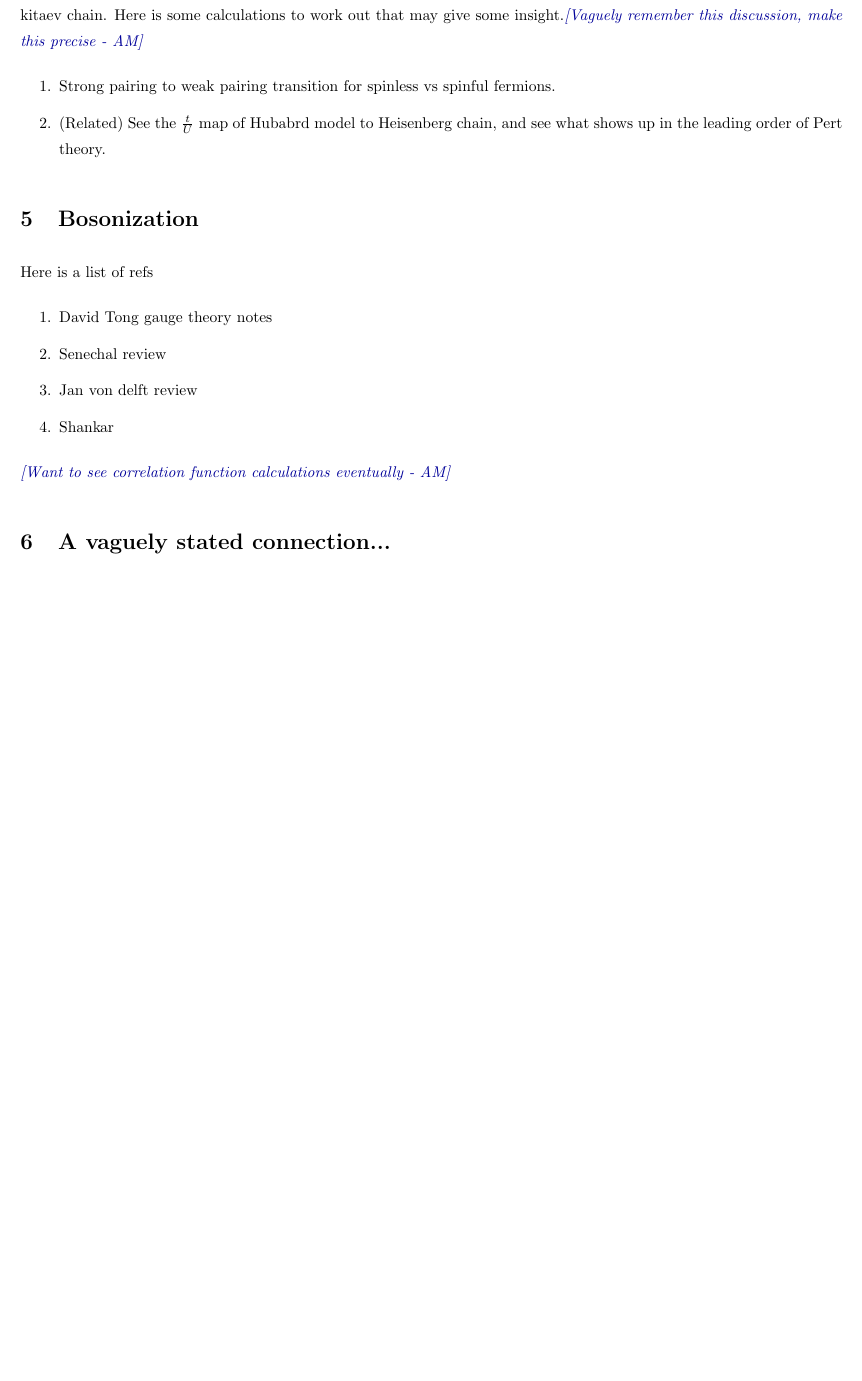
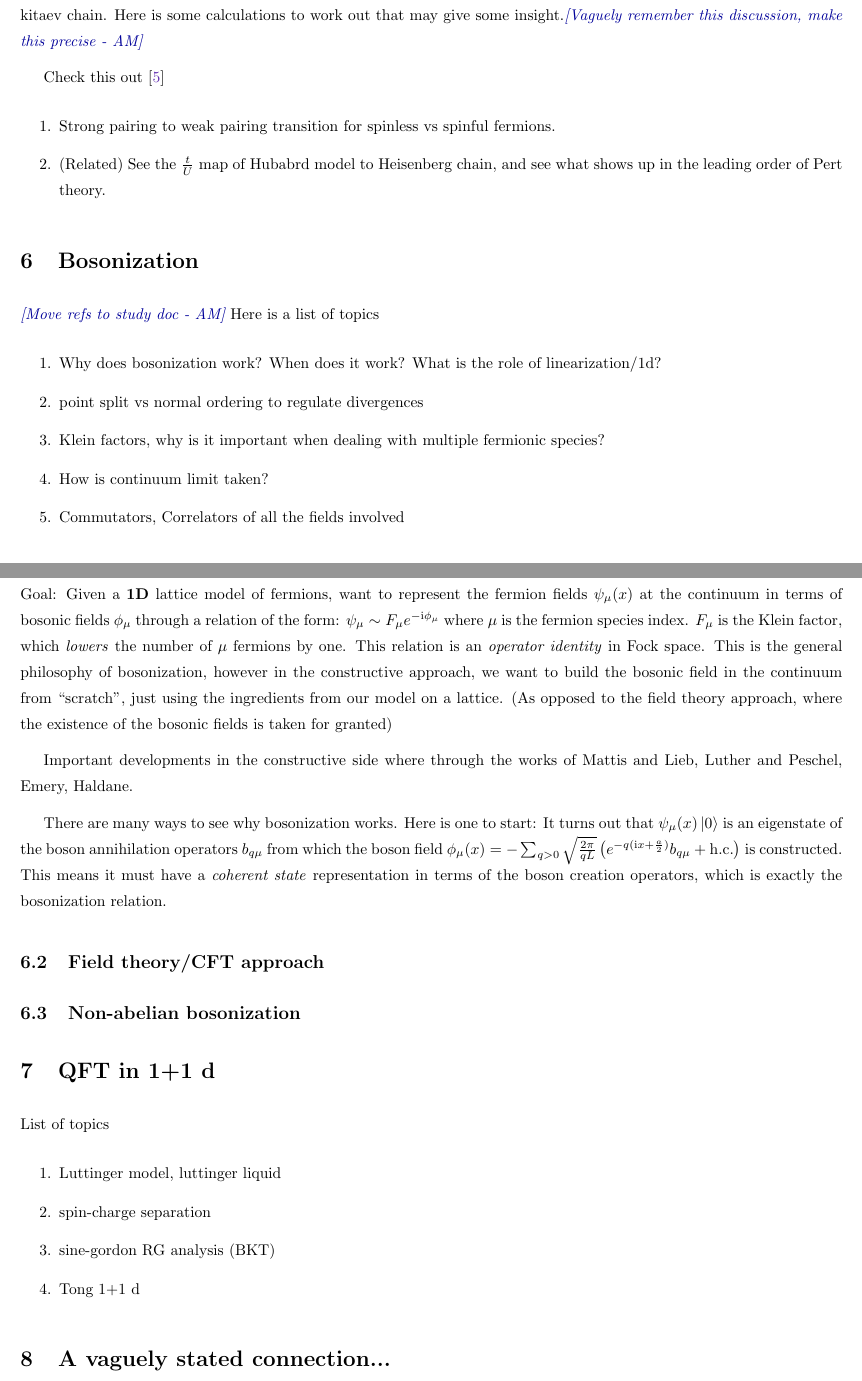
Before and after one commit to ashwin957/Diary, a LaTeX paper (main.tex): part of page 5 of 6 before the commit and two parts of pages 5 and 6 of 7 after it, the two joined at a grey line, cut so that both start at the same text, the shorter picture padded with empty space. Compiled offline with pdfLaTeX.

Commit message:
bosonization init

```diff
--- a/main.tex
+++ b/main.tex
@@ -173,19 +177,57 @@ where the lagrangians are given by
 \end{equation}
 \section{Edge modes and Kitaev chain POV}
 There is a direct mapping from the Kitaev chain to the spin 1 models. It allows us to see all the subtleties encountered with respect to edge modes/gapped states in the spin 1 case through a simple ``correspondence" to the majoranas on the kitaev chain. Here is some calculations to work out that may give some insight.\AM{Vaguely remember this discussion, make this precise}
+
+Check this out \cite{verresen2017one}
 \begin{enumerate}
     \item Strong pairing to weak pairing transition for spinless vs spinful fermions.
     \item (Related) See the $\frac{t}{U}$ map of Hubabrd model to Heisenberg chain, and see what shows up in the leading order of Pert theory.
 \end{enumerate}
 \section{Bosonization}
-Here is a list of refs
+\AM{Move refs to study doc}
+% Here is a list of refs
+% \begin{enumerate}
+%     \item David Tong gauge theory notes
+%     \item Senechal review
+%     \item Jan von delft review
+%     \item Shankar
+%     \item Fradkin
+%     \item Giamarchi
+%     \item E.Miranda
+%     \item Nersesyan ICTP
+%     \item Eggert 1d quantum wires
+%     \item luther peschel paper
+%     \item kane lectures on bosonization
+%     \item fermi liquids and luttinger liquids -hansson and the other set
+%     \item Haldane luttinger liquid theory paper
+% \end{enumerate}
+Here is a list of topics
 \begin{enumerate}
-    \item David Tong gauge theory notes
-    \item Senechal review
-    \item Jan von delft review
-    \item Shankar
+    \item Why does bosonization work? When does it work? What is the role of linearization/1d?
+    \item point split vs normal ordering to regulate divergences
+    \item Klein factors, why is it important when dealing with multiple fermionic species?
+    \item How is continuum limit taken?
+    \item Commutators, Correlators of all the fields involved
 \end{enumerate}
-\AM{Want to see correlation function calculations eventually}
+
+\subsection{Abelian bosonization, constructive approach}
+Goal: Given a \textbf{1D} lattice model of fermions, want to represent the fermion fields $\psi_{\mu}(x)$ at the continuum in terms of bosonic fields $\phi_\mu$ through a relation of the form: $\psi_{\mu} \sim F_{\mu} e^{-\i \phi_{\mu}}$ where $\mu$ is the fermion species index. $F_{\mu}$ is the Klein factor, which \emph{lowers} the number of $\mu$ fermions by one. This relation is an \emph{operator identity} in Fock space.
+This is the general philosophy of bosonization, however in the constructive approach, we want to build the bosonic field in the continuum from ``scratch", just using the ingredients from our model on a lattice. (As opposed to the field theory approach, where the existence of the bosonic fields is taken for granted)
+
+Important developments in the constructive side where through the works of Mattis and Lieb, Luther and Peschel, Emery, Haldane.
+
+There are many ways to see why bosonization works. Here is one to start: It turns out that $\psi_{\mu} (x) \ket{0}$ is an eigenstate of the boson annihilation operators $b_{q\mu}$ from which the boson field $\phi_{\mu} (x) = - \sum_{q>0} \sqrt{\frac{2\pi}{qL}}\left(e^{-q(\i x + \frac{a}{2})} b_{q\mu} + \text{h.c.} \right)$ is constructed. This means it must have a \emph{coherent state} representation in terms of the boson creation operators, which is exactly the bosonization relation.
+
+\subsection{Field theory/CFT approach}
+\subsection{Non-abelian bosonization}
+\section{QFT in 1+1 d}
+List of topics
+\begin{enumerate}
+    \item Luttinger model, luttinger liquid
+    \item spin-charge separation
+    \item sine-gordon RG analysis (BKT)
+    \item Tong 1+1 d
+\end{enumerate}
 \section{A vaguely stated connection...}
 After seeing a collection of different (but related) ideas pop-up at different places, I wanted to summarise them in a nice way and maybe see if I can atleast give a semblance of ``proof" for these statements. I am quite confident that the way in which it is written down below is completely wrong, but nevertheless I want to keep track of it and try finding counterexamples to disprove every incorrect implication.
 
```
Also changed, not shown: bibliography.bib (+38 -0 lines), main.tex (4 more changed lines).
